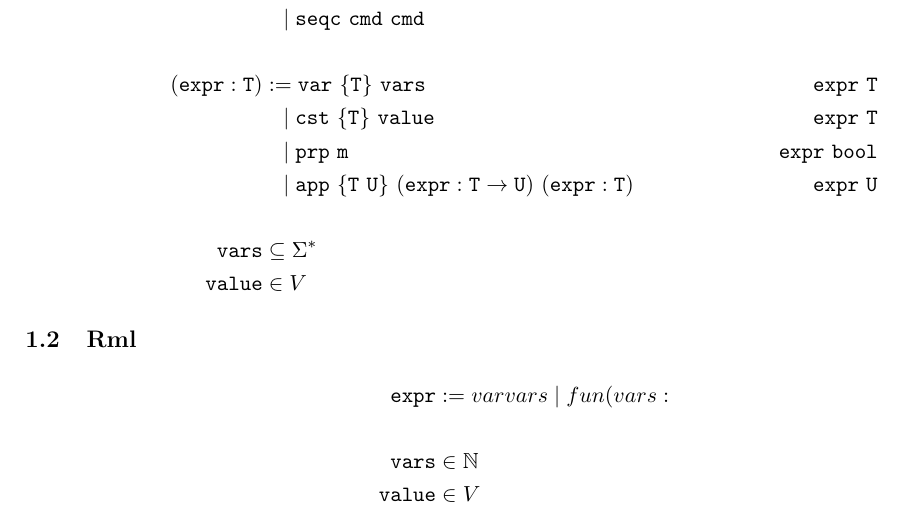
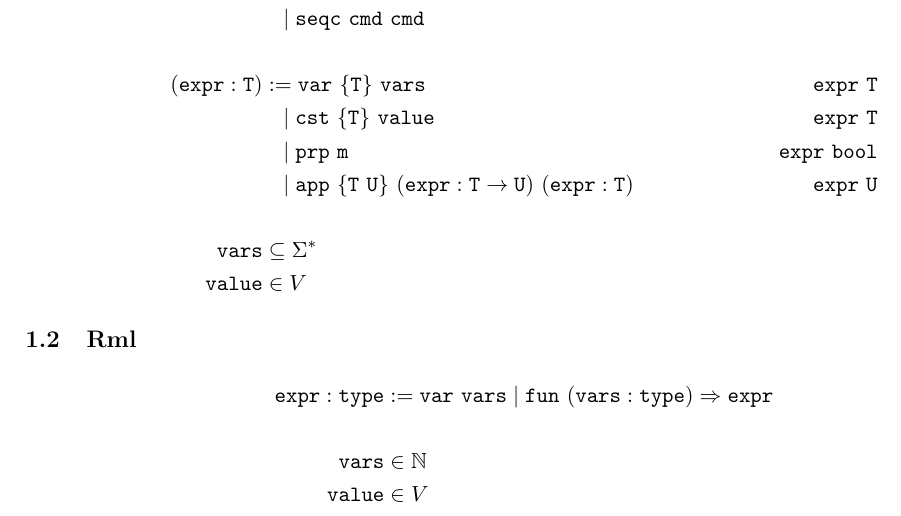
Before and after one commit to cmester0/probabilistic-while-to-random-ml, a LaTeX document (Report/report.tex): part of page 1 of 2, cut so that both start at the same text. Compiled offline with pdfLaTeX.

```diff
--- a/Report/report.tex
+++ b/Report/report.tex
@@ -50,7 +50,7 @@
 
 \subsection{Rml}
 \begin{align*}
-  \mathtt{expr} &:= var vars \mid fun (vars :
+  \mathtt{expr : type} &:= \mathtt{var~vars} \mid \mathtt{fun~(vars : type) \Rightarrow expr}
   \\ \\
   \mathtt{vars} &\in \mathbb{N} \\
   \mathtt{value} &\in V
```
Also changed, not shown: Report/report.pdf, 2 other files.
